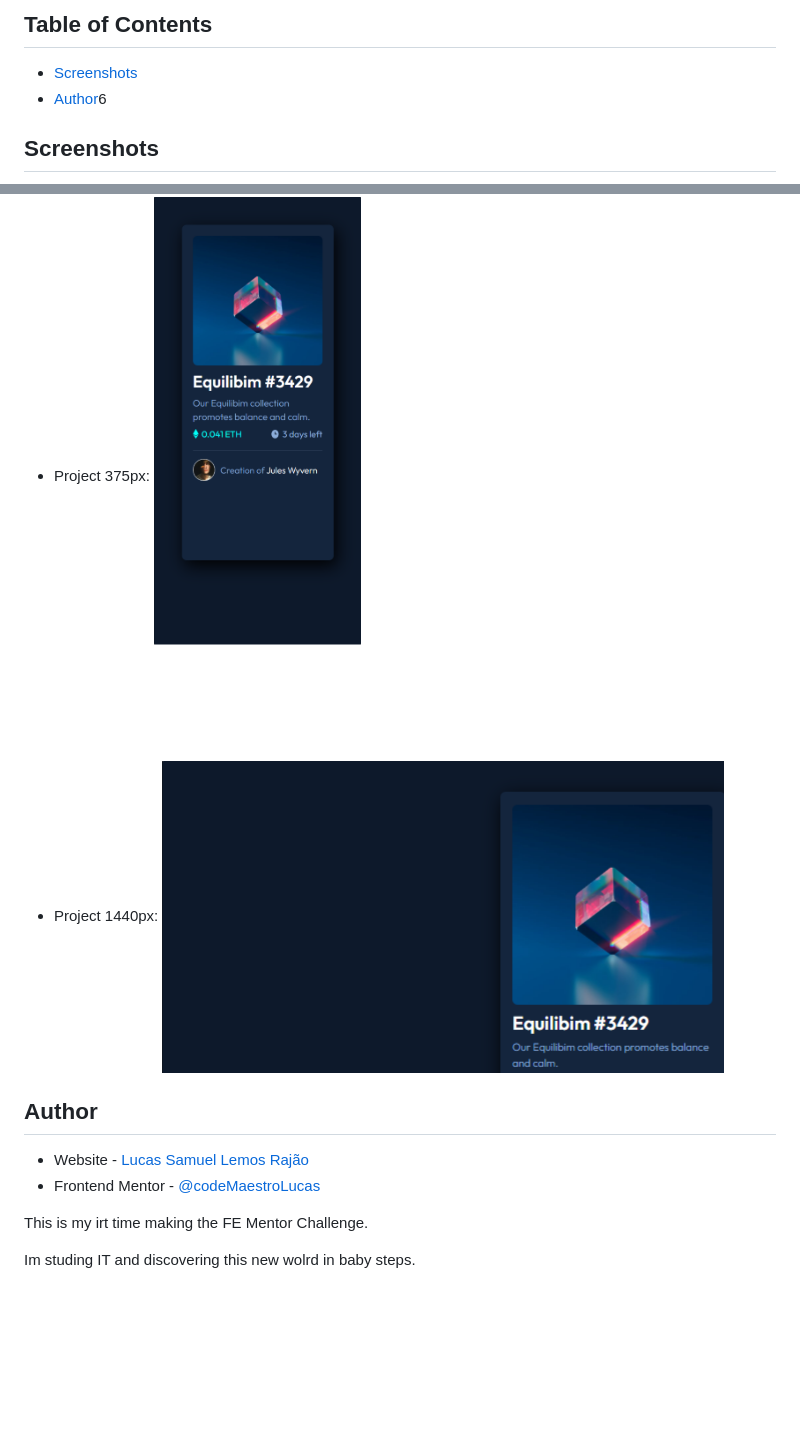
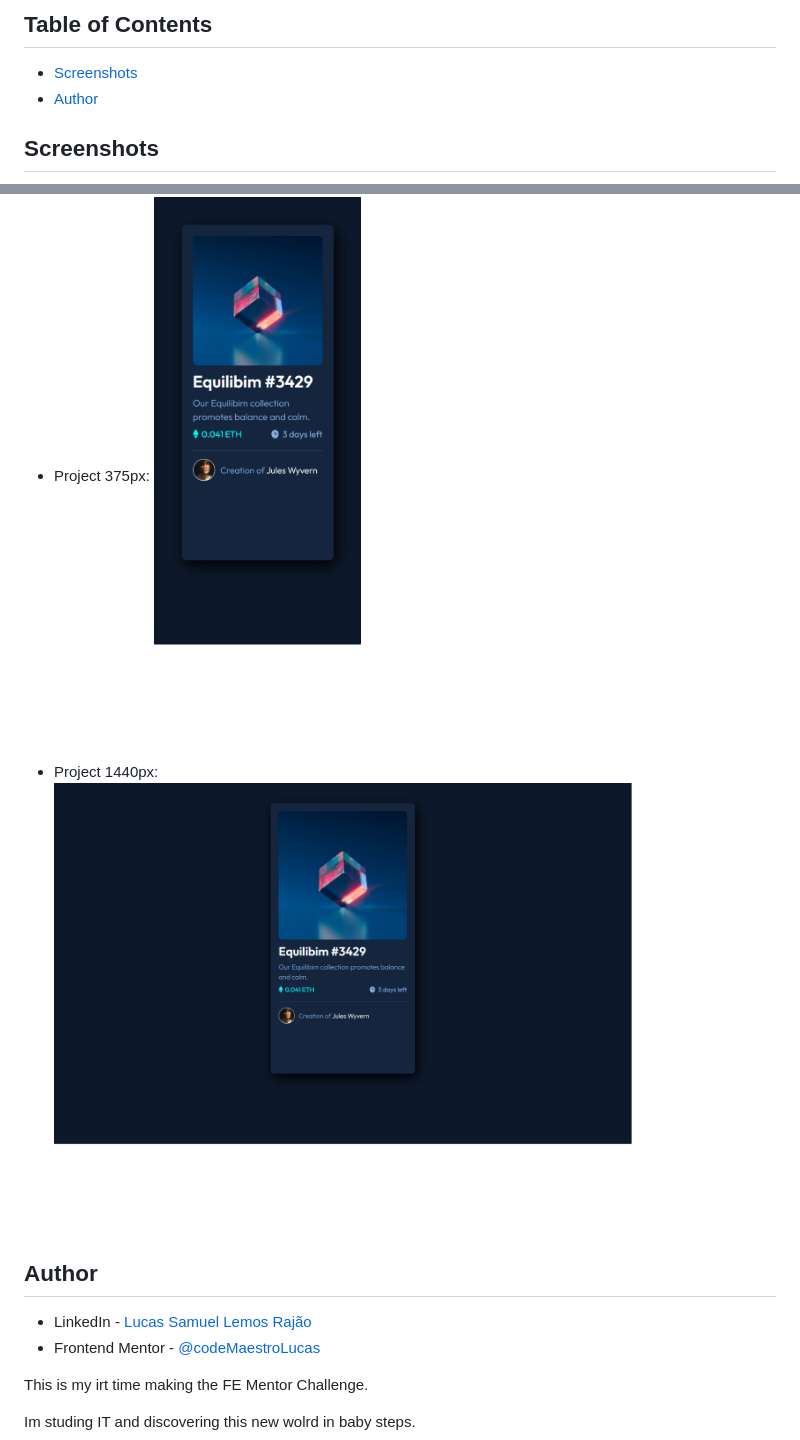
Before and after one commit to codeMaestroLucas/FrontEnd-Mentor-Ex01, a Markdown page: README.md, 2 parts joined by grey strips. Drawn GitHub-style; pictures changed too: prints/Laptop-1-1440x900.png (added), prints/Medium-Screen-1440x800.png (deleted); blank space fills up the shorter version.

Commit message:
Atualizando os arquivos do Readme

```diff
--- a/README.md
+++ b/README.md
@@ -5,18 +5,18 @@ This is a solution to the [NFT preview card component challenge on Frontend Ment
 ## Table of Contents
 
 - [Screenshots](#screenshots)
-- [Author](#author)6
+- [Author](#author)
 
 ## Screenshots
 
 - Project 375px:
     ![Img-375px](./prints/iPhone-XS-X-375x812.png)
 - Project 1440px:
-    ![Img-1440px](./prints/Medium-Screen-1440x800.png)
+    ![Img-1440px](./prints/Laptop-1-1440x900.png)
 
 ## Author
 
-- Website - [Lucas Samuel Lemos Rajão](https://www.your-site.com)
+- LinkedIn - [Lucas Samuel Lemos Rajão](https://www.linkedin.com/in/lucas-samuel-64846a253/)
 - Frontend Mentor - [@codeMaestroLucas](https://github.com/codeMaestroLucas)
 
 This is my irt time making the FE Mentor Challenge.
```
